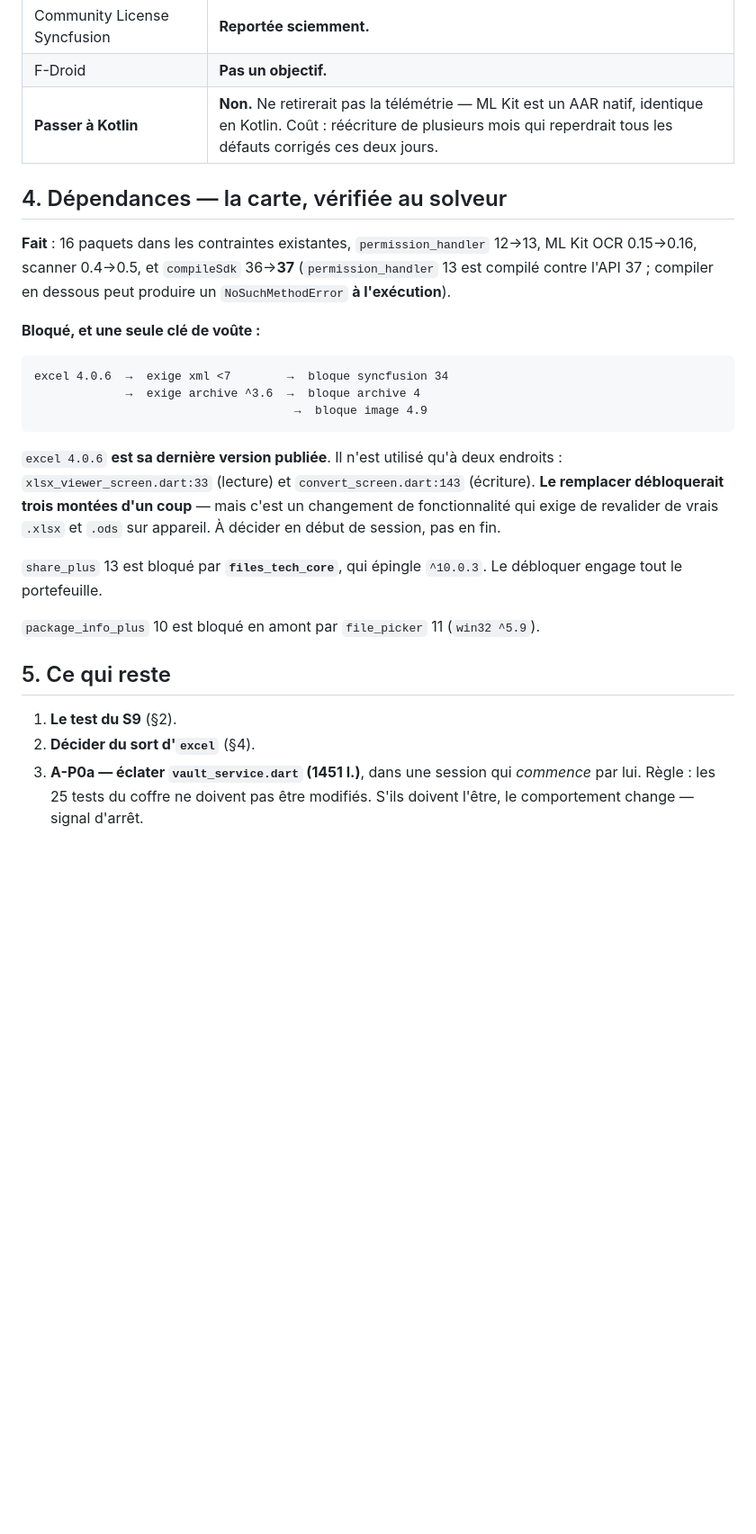
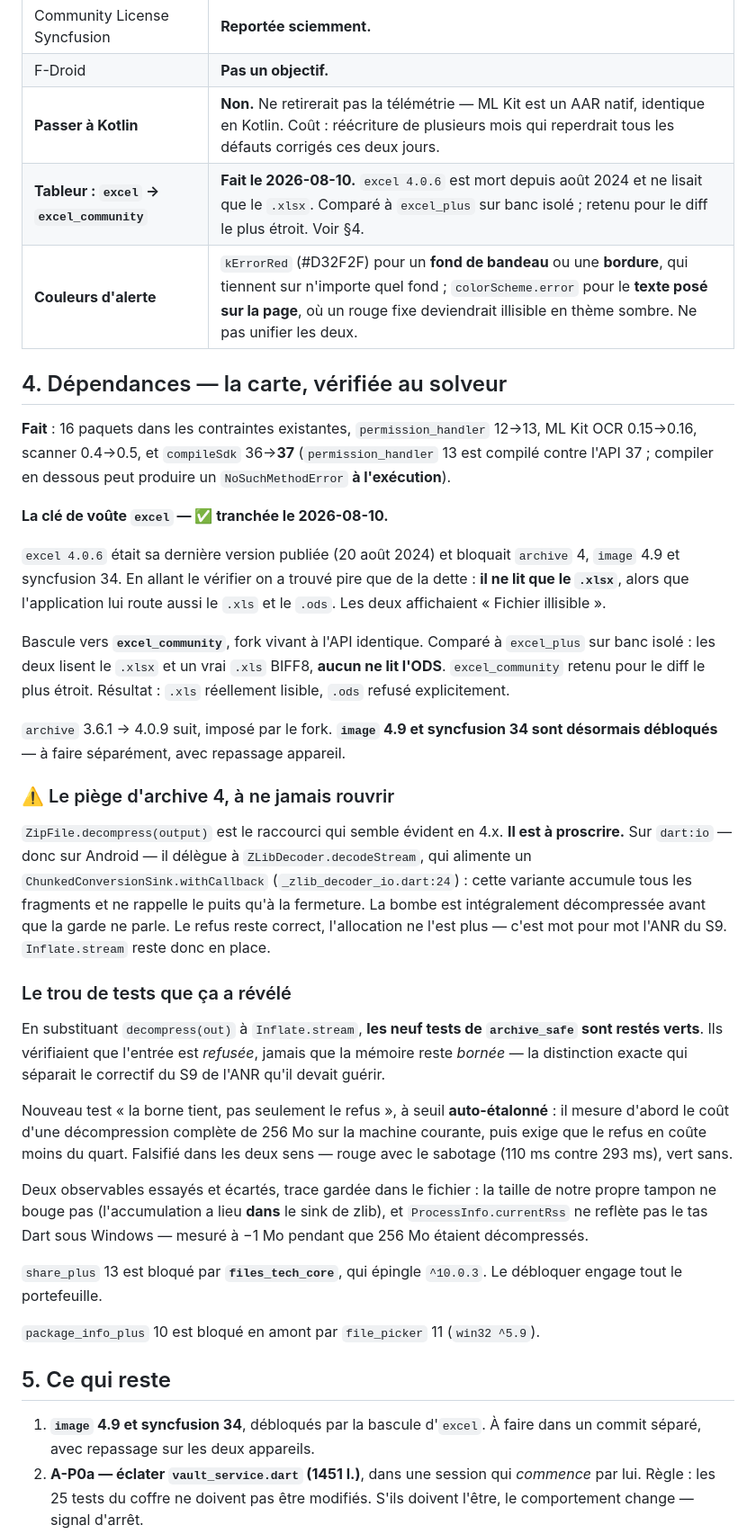
Before and after one commit to gitubpatrice/READ-FILES-TECH, a Markdown page: audits_results/REPRISE-V2.15.md, the part around one of its changes. Shown at 90% size. Rendered like a GitHub page; blank space fills up the shorter version.

````diff
--- a/audits_results/REPRISE-V2.15.md
+++ b/audits_results/REPRISE-V2.15.md
@@ -53,6 +55,8 @@ il y en a eu trois — ne les a vus. Le correctif de la seconde est en place mai
 | Community License Syncfusion | **Reportée sciemment.** |
 | F-Droid | **Pas un objectif.** |
 | **Passer à Kotlin** | **Non.** Ne retirerait pas la télémétrie — ML Kit est un AAR natif, identique en Kotlin. Coût : réécriture de plusieurs mois qui reperdrait tous les défauts corrigés ces deux jours. |
+| **Tableur : `excel` → `excel_community`** | **Fait le 2026-08-10.** `excel 4.0.6` est mort depuis août 2024 et ne lisait que le `.xlsx`. Comparé à `excel_plus` sur banc isolé ; retenu pour le diff le plus étroit. Voir §4. |
+| **Couleurs d'alerte** | `kErrorRed` (#D32F2F) pour un **fond de bandeau** ou une **bordure**, qui tiennent sur n'importe quel fond ; `colorScheme.error` pour le **texte posé sur la page**, où un rouge fixe deviendrait illisible en thème sombre. Ne pas unifier les deux. |
 
 ## 4. Dépendances — la carte, vérifiée au solveur
 
@@ -61,19 +65,48 @@ il y en a eu trois — ne les a vus. Le correctif de la seconde est en place mai
 (`permission_handler` 13 est compilé contre l'API 37 ; compiler en dessous peut
 produire un `NoSuchMethodError` **à l'exécution**).
 
-**Bloqué, et une seule clé de voûte :**
+**La clé de voûte `excel` — ✅ tranchée le 2026-08-10.**
 
-```
-excel 4.0.6  →  exige xml <7        →  bloque syncfusion 34
-             →  exige archive ^3.6  →  bloque archive 4
-                                     →  bloque image 4.9
-```
+`excel 4.0.6` était sa dernière version publiée (20 août 2024) et bloquait
+`archive` 4, `image` 4.9 et syncfusion 34. En allant le vérifier on a trouvé
+pire que de la dette : **il ne lit que le `.xlsx`**, alors que l'application lui
+route aussi le `.xls` et le `.ods`. Les deux affichaient « Fichier illisible ».
 
-`excel 4.0.6` **est sa dernière version publiée**. Il n'est utilisé qu'à deux
-endroits : `xlsx_viewer_screen.dart:33` (lecture) et `convert_screen.dart:143`
-(écriture). **Le remplacer débloquerait trois montées d'un coup** — mais c'est
-un changement de fonctionnalité qui exige de revalider de vrais `.xlsx` et
-`.ods` sur appareil. À décider en début de session, pas en fin.
+Bascule vers **`excel_community`**, fork vivant à l'API identique. Comparé à
+`excel_plus` sur banc isolé : les deux lisent le `.xlsx` et un vrai `.xls`
+BIFF8, **aucun ne lit l'ODS**. `excel_community` retenu pour le diff le plus
+étroit. Résultat : `.xls` réellement lisible, `.ods` refusé explicitement.
+
+`archive` 3.6.1 → 4.0.9 suit, imposé par le fork. **`image` 4.9 et syncfusion
+34 sont désormais débloqués** — à faire séparément, avec repassage appareil.
+
+### ⚠️ Le piège d'archive 4, à ne jamais rouvrir
+
+`ZipFile.decompress(output)` est le raccourci qui semble évident en 4.x. **Il
+est à proscrire.** Sur `dart:io` — donc sur Android — il délègue à
+`ZLibDecoder.decodeStream`, qui alimente un `ChunkedConversionSink.withCallback`
+(`_zlib_decoder_io.dart:24`) : cette variante accumule tous les fragments et ne
+rappelle le puits qu'à la fermeture. La bombe est intégralement décompressée
+avant que la garde ne parle. Le refus reste correct, l'allocation ne l'est plus
+— c'est mot pour mot l'ANR du S9. `Inflate.stream` reste donc en place.
+
+### Le trou de tests que ça a révélé
+
+En substituant `decompress(out)` à `Inflate.stream`, **les neuf tests de
+`archive_safe` sont restés verts**. Ils vérifiaient que l'entrée est *refusée*,
+jamais que la mémoire reste *bornée* — la distinction exacte qui séparait le
+correctif du S9 de l'ANR qu'il devait guérir.
+
+Nouveau test « la borne tient, pas seulement le refus », à seuil
+**auto-étalonné** : il mesure d'abord le coût d'une décompression complète de
+256 Mo sur la machine courante, puis exige que le refus en coûte moins du quart.
+Falsifié dans les deux sens — rouge avec le sabotage (110 ms contre 293 ms), vert
+sans.
+
+Deux observables essayés et écartés, trace gardée dans le fichier : la taille de
+notre propre tampon ne bouge pas (l'accumulation a lieu **dans** le sink de
+zlib), et `ProcessInfo.currentRss` ne reflète pas le tas Dart sous Windows —
+mesuré à −1 Mo pendant que 256 Mo étaient décompressés.
 
 `share_plus` 13 est bloqué par **`files_tech_core`**, qui épingle `^10.0.3`. Le
 débloquer engage tout le portefeuille.
@@ -82,8 +115,8 @@ débloquer engage tout le portefeuille.
 
 ## 5. Ce qui reste
 
-1. **Le test du S9** (§2).
-2. **Décider du sort d'`excel`** (§4).
-3. **A-P0a — éclater `vault_service.dart` (1451 l.)**, dans une session qui
+1. **`image` 4.9 et syncfusion 34**, débloqués par la bascule d'`excel`. À faire
+   dans un commit séparé, avec repassage sur les deux appareils.
+2. **A-P0a — éclater `vault_service.dart` (1451 l.)**, dans une session qui
    *commence* par lui. Règle : les 25 tests du coffre ne doivent pas être
    modifiés. S'ils doivent l'être, le comportement change — signal d'arrêt.
````
Also changed, not shown: other parts of audits_results/REPRISE-V2.15.md (+45 -20 lines).
